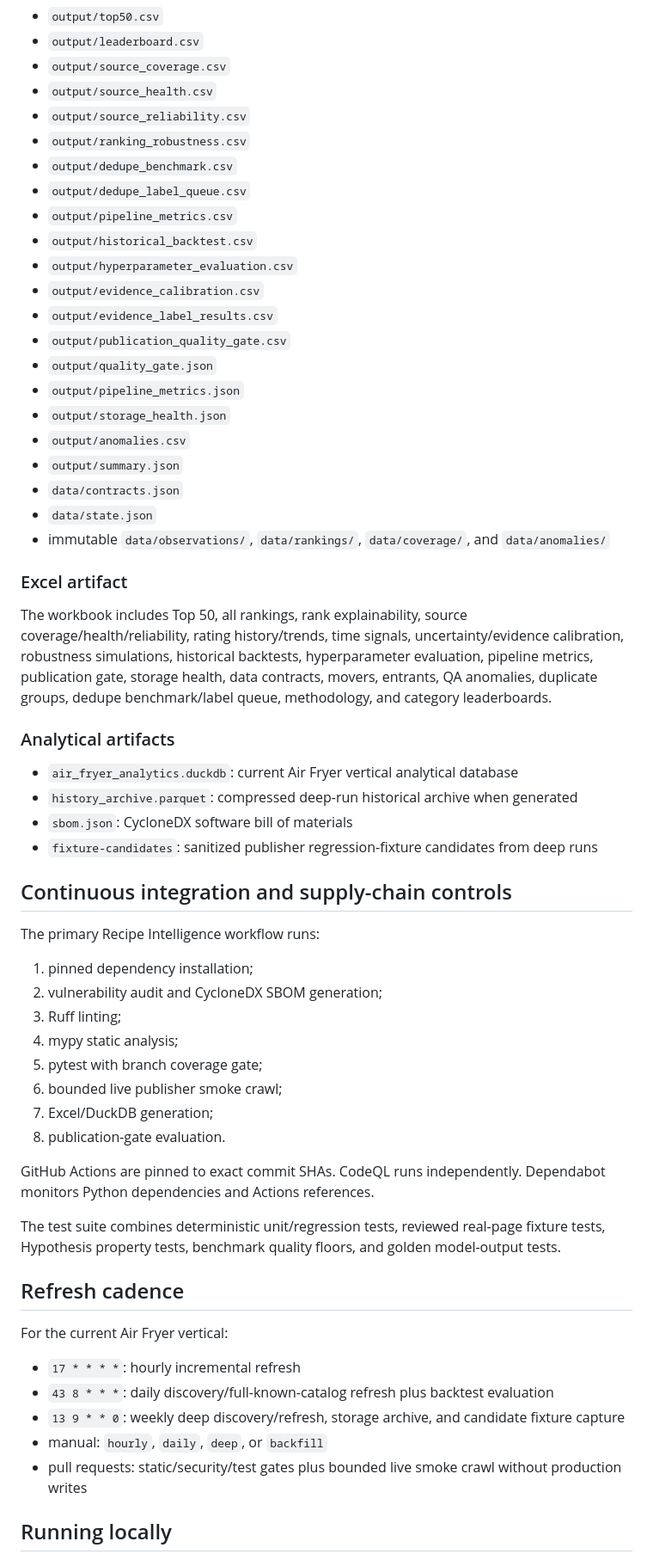
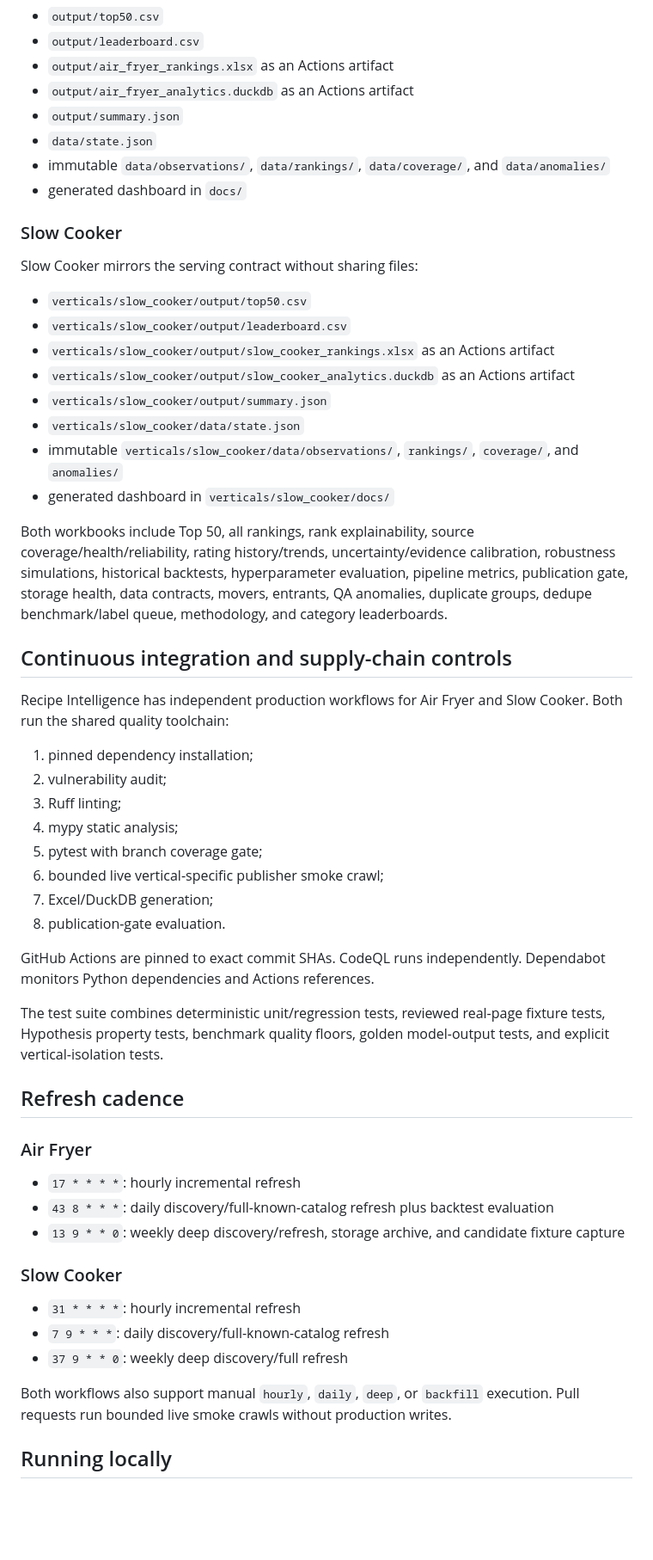
Before and after one commit to Chaseagle96/Air-Fryer-Recipes, a Markdown page: README.md, the part around one of its changes. Shown at 86% size. Rendered like a GitHub page; blank space fills up the shorter version.

Commit message:
Document Air Fryer and Slow Cooker verticals

```diff
--- a/README.md
+++ b/README.md
@@ -145,64 +167,60 @@ The existing output namespace remains Air Fryer-specific until a second producti
 
 - `output/top50.csv`
 - `output/leaderboard.csv`
-- `output/source_coverage.csv`
-- `output/source_health.csv`
-- `output/source_reliability.csv`
-- `output/ranking_robustness.csv`
-- `output/dedupe_benchmark.csv`
-- `output/dedupe_label_queue.csv`
-- `output/pipeline_metrics.csv`
-- `output/historical_backtest.csv`
-- `output/hyperparameter_evaluation.csv`
-- `output/evidence_calibration.csv`
-- `output/evidence_label_results.csv`
-- `output/publication_quality_gate.csv`
-- `output/quality_gate.json`
-- `output/pipeline_metrics.json`
-- `output/storage_health.json`
-- `output/anomalies.csv`
+- `output/air_fryer_rankings.xlsx` as an Actions artifact
+- `output/air_fryer_analytics.duckdb` as an Actions artifact
 - `output/summary.json`
-- `data/contracts.json`
 - `data/state.json`
 - immutable `data/observations/`, `data/rankings/`, `data/coverage/`, and `data/anomalies/`
+- generated dashboard in `docs/`
 
-### Excel artifact
+### Slow Cooker
 
-The workbook includes Top 50, all rankings, rank explainability, source coverage/health/reliability, rating history/trends, time signals, uncertainty/evidence calibration, robustness simulations, historical backtests, hyperparameter evaluation, pipeline metrics, publication gate, storage health, data contracts, movers, entrants, QA anomalies, duplicate groups, dedupe benchmark/label queue, methodology, and category leaderboards.
+Slow Cooker mirrors the serving contract without sharing files:
 
-### Analytical artifacts
+- `verticals/slow_cooker/output/top50.csv`
+- `verticals/slow_cooker/output/leaderboard.csv`
+- `verticals/slow_cooker/output/slow_cooker_rankings.xlsx` as an Actions artifact
+- `verticals/slow_cooker/output/slow_cooker_analytics.duckdb` as an Actions artifact
+- `verticals/slow_cooker/output/summary.json`
+- `verticals/slow_cooker/data/state.json`
+- immutable `verticals/slow_cooker/data/observations/`, `rankings/`, `coverage/`, and `anomalies/`
+- generated dashboard in `verticals/slow_cooker/docs/`
 
-- `air_fryer_analytics.duckdb`: current Air Fryer vertical analytical database
-- `history_archive.parquet`: compressed deep-run historical archive when generated
-- `sbom.json`: CycloneDX software bill of materials
-- `fixture-candidates`: sanitized publisher regression-fixture candidates from deep runs
+Both workbooks include Top 50, all rankings, rank explainability, source coverage/health/reliability, rating history/trends, uncertainty/evidence calibration, robustness simulations, historical backtests, hyperparameter evaluation, pipeline metrics, publication gate, storage health, data contracts, movers, entrants, QA anomalies, duplicate groups, dedupe benchmark/label queue, methodology, and category leaderboards.
 
 ## Continuous integration and supply-chain controls
 
-The primary Recipe Intelligence workflow runs:
+Recipe Intelligence has independent production workflows for Air Fryer and Slow Cooker. Both run the shared quality toolchain:
 
 1. pinned dependency installation;
-2. vulnerability audit and CycloneDX SBOM generation;
+2. vulnerability audit;
 3. Ruff linting;
 4. mypy static analysis;
 5. pytest with branch coverage gate;
-6. bounded live publisher smoke crawl;
+6. bounded live vertical-specific publisher smoke crawl;
 7. Excel/DuckDB generation;
 8. publication-gate evaluation.
 
 GitHub Actions are pinned to exact commit SHAs. CodeQL runs independently. Dependabot monitors Python dependencies and Actions references.
 
-The test suite combines deterministic unit/regression tests, reviewed real-page fixture tests, Hypothesis property tests, benchmark quality floors, and golden model-output tests.
+The test suite combines deterministic unit/regression tests, reviewed real-page fixture tests, Hypothesis property tests, benchmark quality floors, golden model-output tests, and explicit vertical-isolation tests.
 
 ## Refresh cadence
 
-For the current Air Fryer vertical:
+### Air Fryer
 
 - `17 * * * *`: hourly incremental refresh
 - `43 8 * * *`: daily discovery/full-known-catalog refresh plus backtest evaluation
 - `13 9 * * 0`: weekly deep discovery/refresh, storage archive, and candidate fixture capture
-- manual: `hourly`, `daily`, `deep`, or `backfill`
-- pull requests: static/security/test gates plus bounded live smoke crawl without production writes
+
+### Slow Cooker
+
+- `31 * * * *`: hourly incremental refresh
+- `7 9 * * *`: daily discovery/full-known-catalog refresh
+- `37 9 * * 0`: weekly deep discovery/full refresh
+
+Both workflows also support manual `hourly`, `daily`, `deep`, or `backfill` execution. Pull requests run bounded live smoke crawls without production writes.
 
 ## Running locally
 
```
Also changed, not shown: other parts of README.md (+75 -35 lines).
